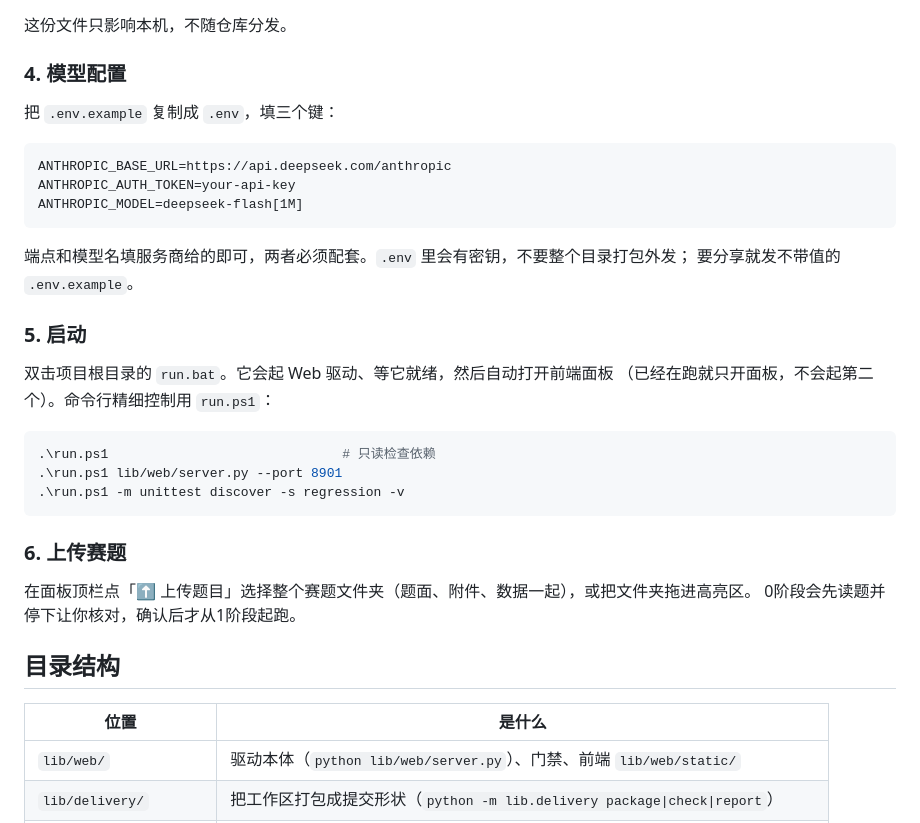
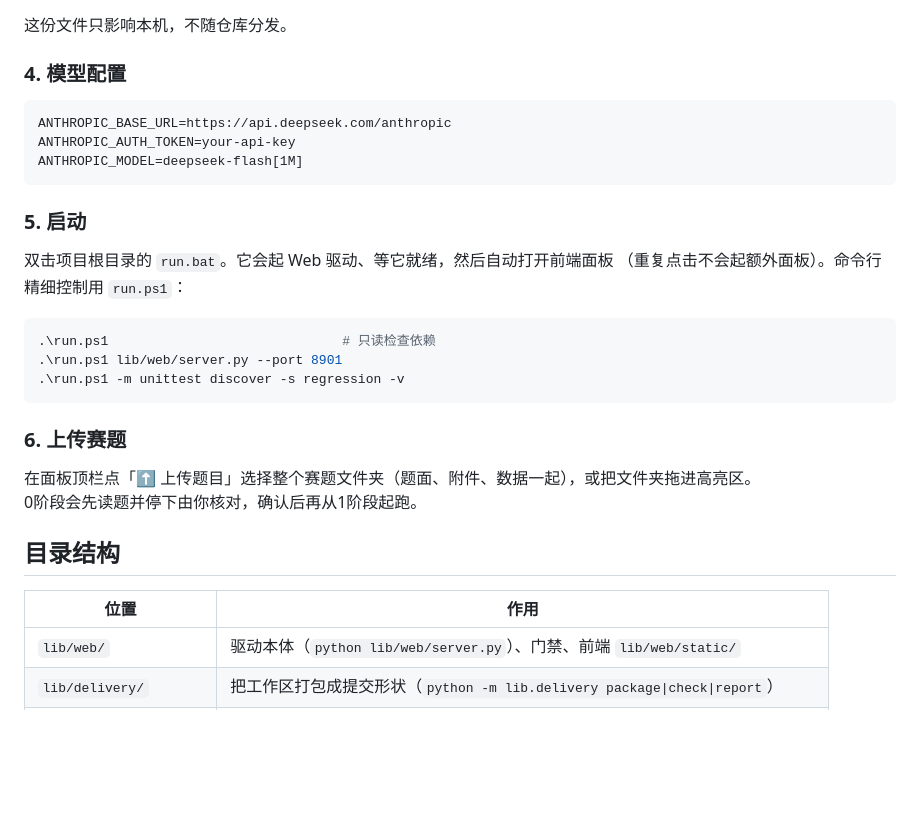
Before and after one commit to Cyllevantie/NewMathAgent, a Markdown page: README.md, the part around the change. GitHub-like rendering; blank space fills up the shorter version.

````diff
--- a/README.md
+++ b/README.md
@@ -84,21 +84,16 @@ python runtime/doctor.py
 
 ### 4. 模型配置
 
-把 `.env.example` 复制成 `.env`，填三个键：
-
 ```dotenv
 ANTHROPIC_BASE_URL=https://api.deepseek.com/anthropic
 ANTHROPIC_AUTH_TOKEN=your-api-key
 ANTHROPIC_MODEL=deepseek-flash[1M]
 ```
 
-端点和模型名填服务商给的即可，两者必须配套。`.env` 里会有密钥，不要整个目录打包外发；
-要分享就发不带值的 `.env.example`。
-
 ### 5. 启动
 
 双击项目根目录的 `run.bat`。它会起 Web 驱动、等它就绪，然后自动打开前端面板
-（已经在跑就只开面板，不会起第二个）。命令行精细控制用 `run.ps1`：
+（重复点击不会起额外面板）。命令行精细控制用 `run.ps1`：
 
 ```powershell
 .\run.ps1                              # 只读检查依赖
@@ -108,12 +103,12 @@ ANTHROPIC_MODEL=deepseek-flash[1M]
 
 ### 6. 上传赛题
 
-在面板顶栏点「⬆ 上传题目」选择整个赛题文件夹（题面、附件、数据一起），或把文件夹拖进高亮区。
-0阶段会先读题并停下让你核对，确认后才从1阶段起跑。
+在面板顶栏点「⬆ 上传题目」选择整个赛题文件夹（题面、附件、数据一起），或把文件夹拖进高亮区。<br>
+0阶段会先读题并停下由你核对，确认后再从1阶段起跑。
 
 ## 目录结构
 
-| 位置 | 是什么 |
+| 位置 | 作用 |
 |---|---|
 | `lib/web/` | 驱动本体（`python lib/web/server.py`）、门禁、前端 `lib/web/static/` |
 | `lib/delivery/` | 把工作区打包成提交形状（`python -m lib.delivery package\|check\|report`） |
````
